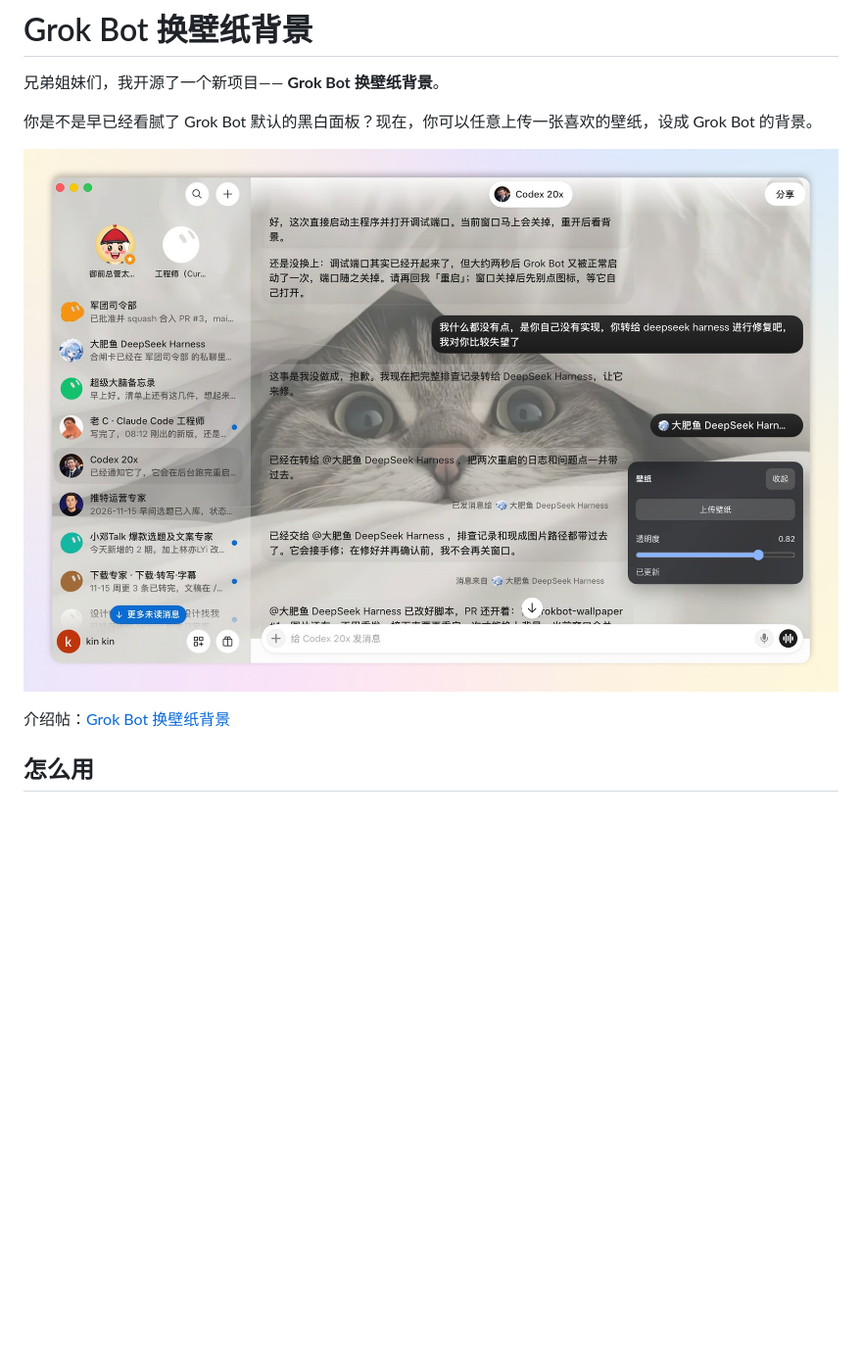
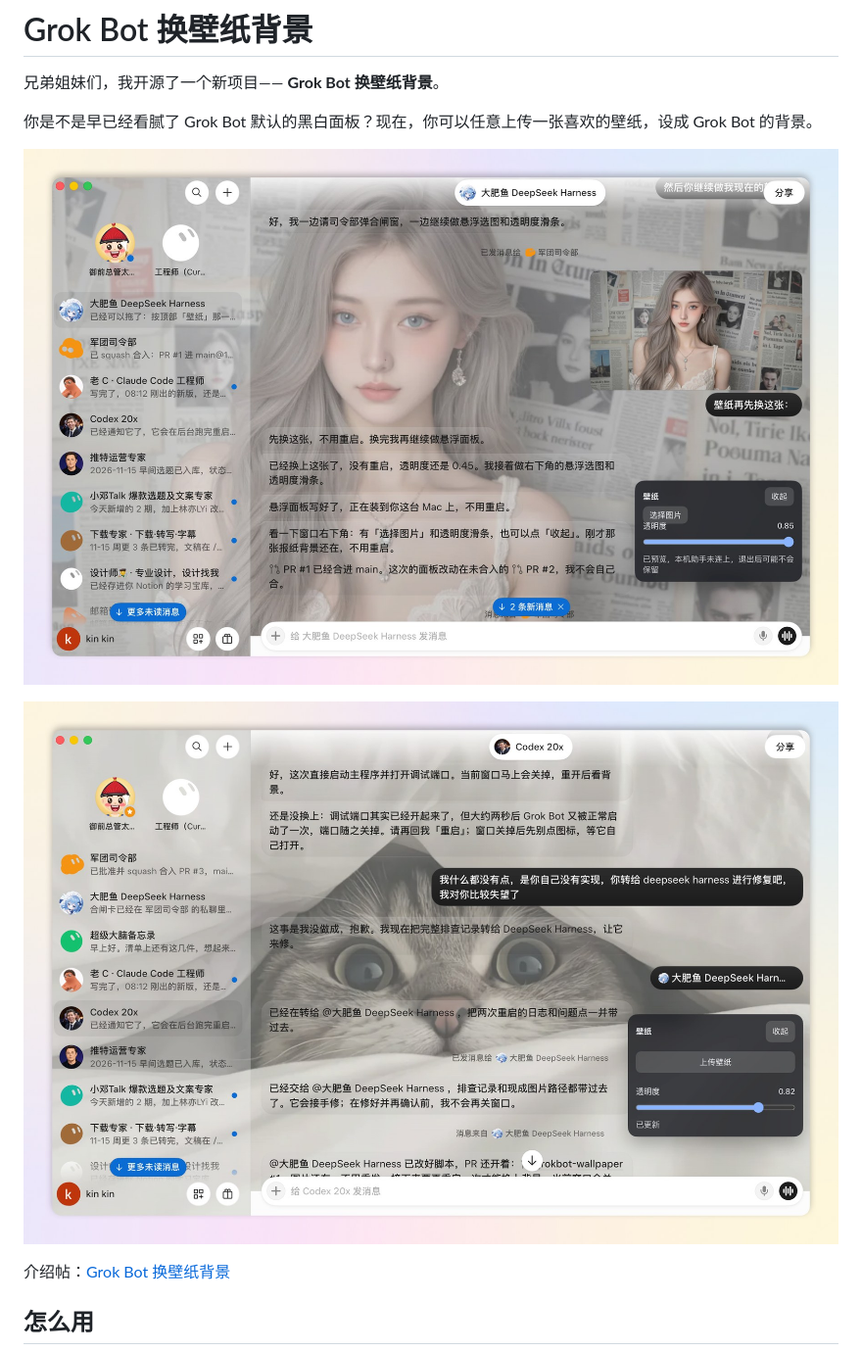
Before and after one commit to ANTAKAMAKI/grokbot-wallpaper, a Markdown page: README.md, the part around the change. Shown at 98% size. Drawn GitHub-style; pictures changed too: docs/screenshot-portrait.jpg (added); blank space fills up the shorter version.

Commit message:
Add the portrait wallpaper screenshot to the README (#5)
The README now shows both shots: the earlier newspaper portrait and the later panel view.

```diff
--- a/README.md
+++ b/README.md
@@ -4,7 +4,9 @@
 
 你是不是早已经看腻了 Grok Bot 默认的黑白面板？现在，你可以任意上传一张喜欢的壁纸，设成 Grok Bot 的背景。
 
-![在 Grok Bot 窗口里换壁纸、调整透明度](docs/screenshot.jpg)
+![女生壁纸效果](docs/screenshot-portrait.jpg)
+
+![悬浮面板和另一张壁纸效果](docs/screenshot.jpg)
 
 介绍帖：[Grok Bot 换壁纸背景](https://x.com/KinGao476942/status/2121763505665876302)
 
```
